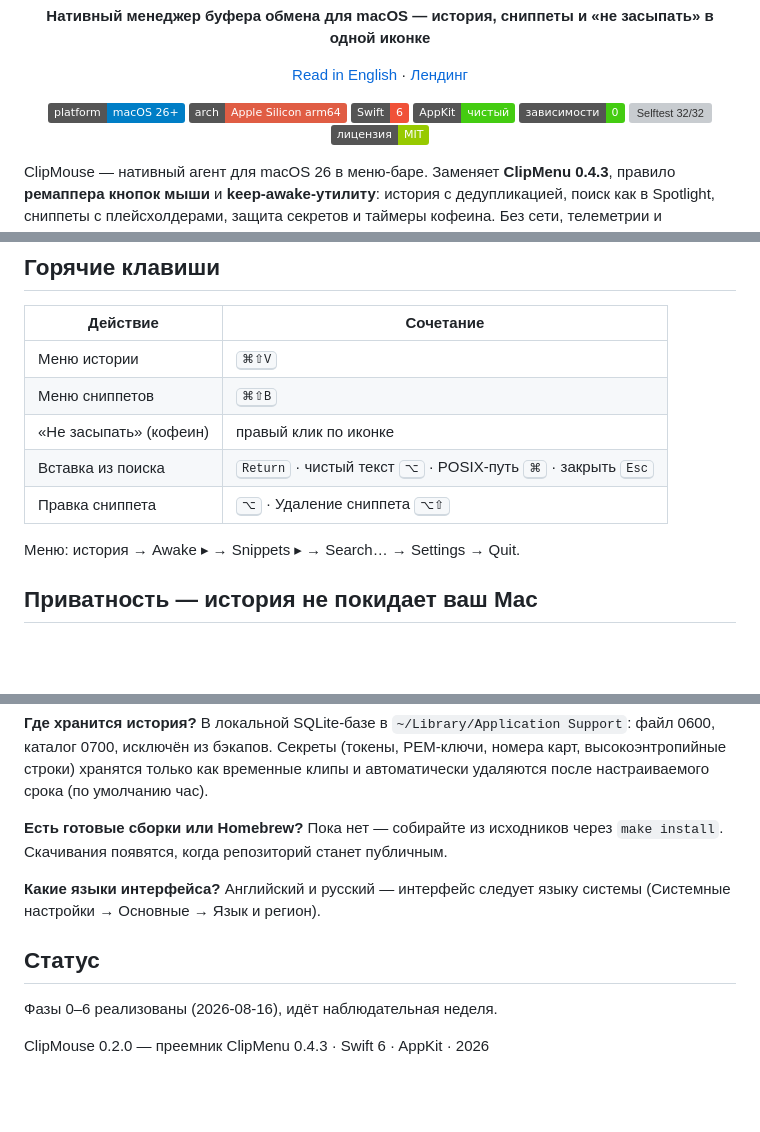
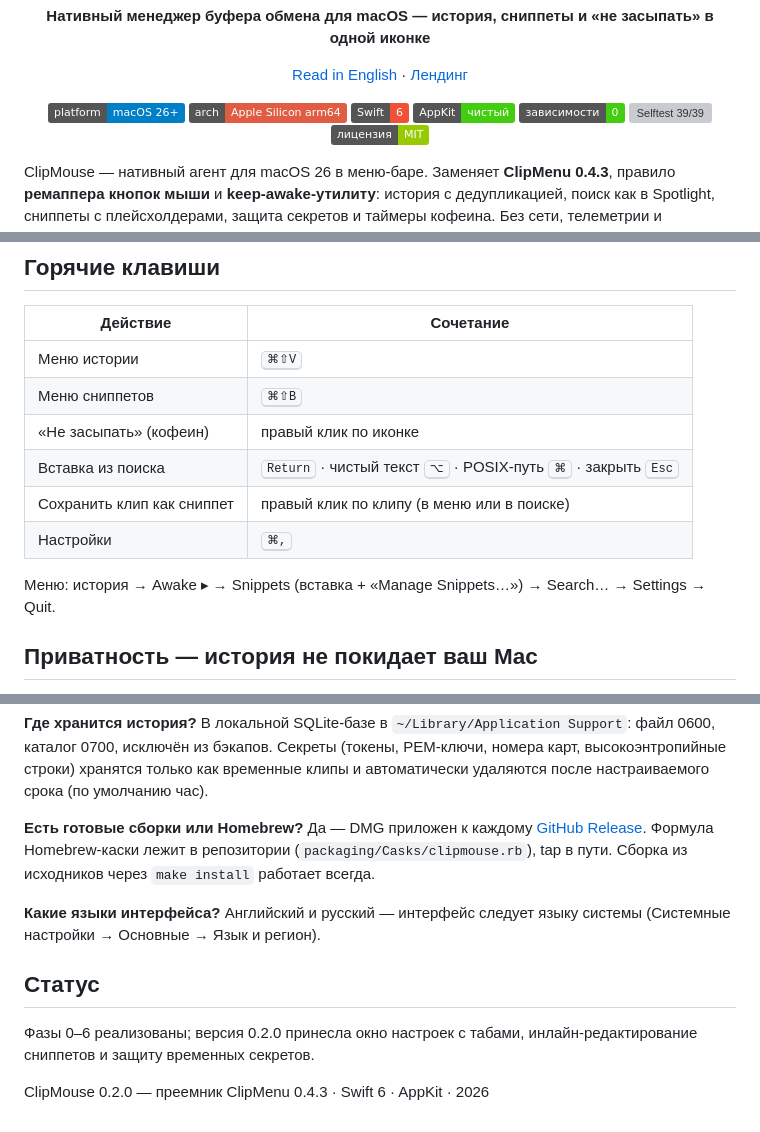
Before and after one commit to zeklop/clipmouse, a Markdown page: README.ru.md, 3 parts joined by grey strips. Drawn GitHub-style; badges without logos; blank space fills up the shorter version; grey boxes are pictures that could not be loaded.

```diff
--- a/README.ru.md
+++ b/README.ru.md
@@ -17,7 +17,7 @@
   <img src="https://img.shields.io/badge/Swift-6-F05138" alt="Swift 6">
   <img src="https://img.shields.io/badge/AppKit-%D1%87%D0%B8%D1%81%D1%82%D1%8B%D0%B9-success" alt="Чистый AppKit">
   <img src="https://img.shields.io/badge/%D0%B7%D0%B0%D0%B2%D0%B8%D1%81%D0%B8%D0%BC%D0%BE%D1%81%D1%82%D0%B8-0-success" alt="Ноль сторонних зависимостей">
-  <img src="https://img.shields.io/badge/selftest-32%2F32-brightgreen" alt="Selftest 32/32">
+  <img src="https://img.shields.io/badge/selftest-39%2F39-brightgreen" alt="Selftest 39/39">
   <img src="https://img.shields.io/badge/%D0%BB%D0%B8%D1%86%D0%B5%D0%BD%D0%B7%D0%B8%D1%8F-MIT-green" alt="Лицензия MIT">
 </p>
 
@@ -84,9 +84,10 @@ ClipMouse — нативный агент для macOS 26 в меню-баре.
 | Меню сниппетов | <kbd>⌘⇧B</kbd> |
 | «Не засыпать» (кофеин) | правый клик по иконке |
 | Вставка из поиска | <kbd>Return</kbd> · чистый текст <kbd>⌥</kbd> · POSIX-путь <kbd>⌘</kbd> · закрыть <kbd>Esc</kbd> |
-| Правка сниппета | <kbd>⌥</kbd> · Удаление сниппета <kbd>⌥⇧</kbd> |
+| Сохранить клип как сниппет | правый клик по клипу (в меню или в поиске) |
+| Настройки | <kbd>⌘,</kbd> |
 
-Меню: история → Awake ▸ → Snippets ▸ → Search… → Settings → Quit.
+Меню: история → Awake ▸ → Snippets (вставка + «Manage Snippets…») → Search… → Settings → Quit.
 
 ## Приватность — история не покидает ваш Mac
 
@@ -182,13 +187,13 @@ design/icons/   концепт иконки (SVG — источник истин
 В локальной SQLite-базе в `~/Library/Application Support`: файл 0600, каталог 0700, исключён из бэкапов. Секреты (токены, PEM-ключи, номера карт, высокоэнтропийные строки) хранятся только как временные клипы и автоматически удаляются после настраиваемого срока (по умолчанию час).
 
 **Есть готовые сборки или Homebrew?**
-Пока нет — собирайте из исходников через `make install`. Скачивания появятся, когда репозиторий станет публичным.
+Да — DMG приложен к каждому [GitHub Release](https://github.com/zeklop/clipmouse/releases). Формула Homebrew-каски лежит в репозитории (`packaging/Casks/clipmouse.rb`), tap в пути. Сборка из исходников через `make install` работает всегда.
 
 **Какие языки интерфейса?**
 Английский и русский — интерфейс следует языку системы (Системные настройки → Основные → Язык и регион).
 
 ## Статус
 
-Фазы 0–6 реализованы (2026-08-16), идёт наблюдательная неделя.
+Фазы 0–6 реализованы; версия 0.2.0 принесла окно настроек с табами, инлайн-редактирование сниппетов и защиту временных секретов.
 
 ClipMouse 0.2.0 — преемник ClipMenu 0.4.3 · Swift 6 · AppKit · 2026
```
Also changed, not shown: other parts of README.ru.md (+13 -9 lines), README.md (+19 -14 lines), docs/assets/settings-about.png (added), docs/assets/settings-general.png (added), docs/assets/settings-security.png (added), docs/assets/settings-snippets.png (added), 3 other files.
